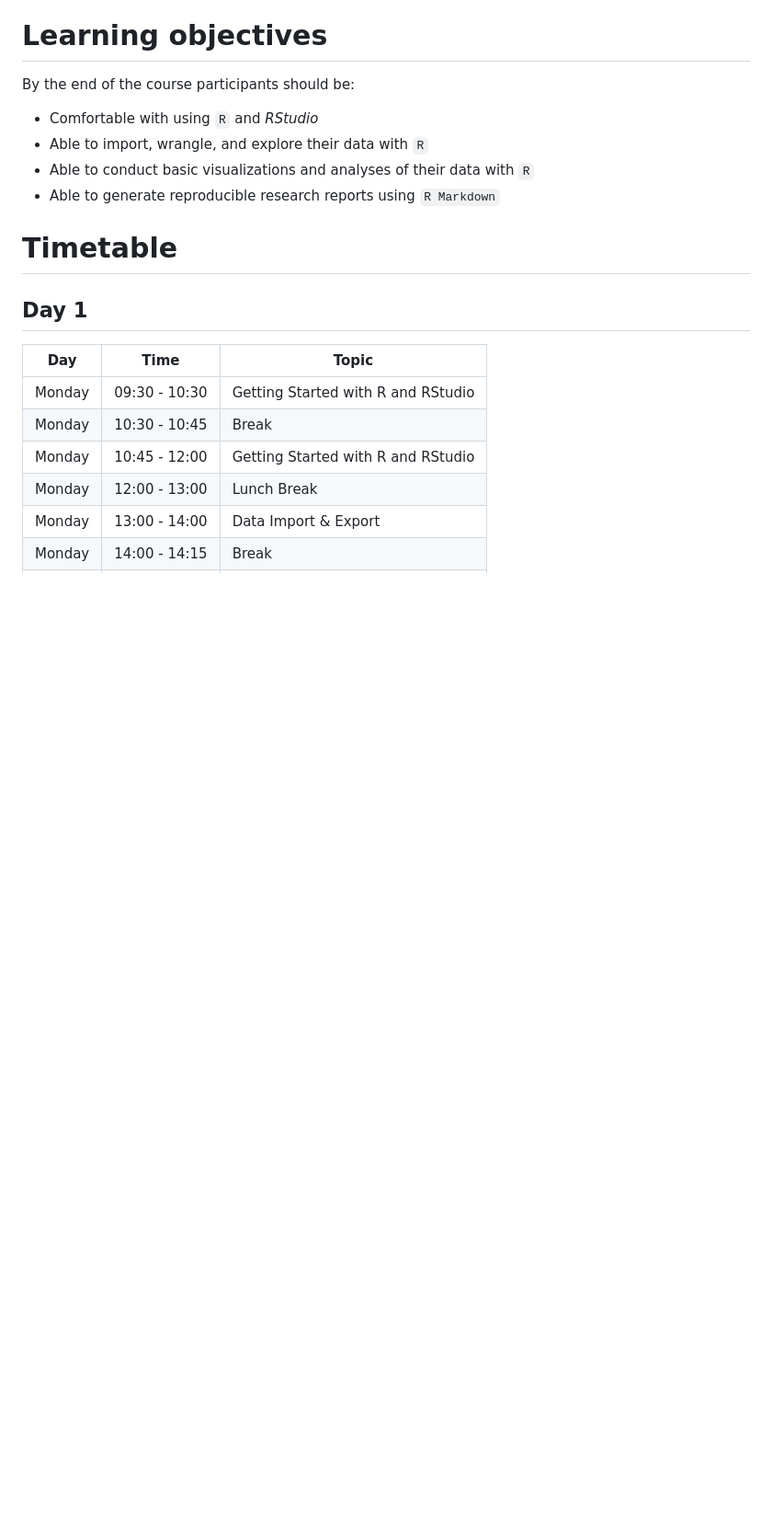
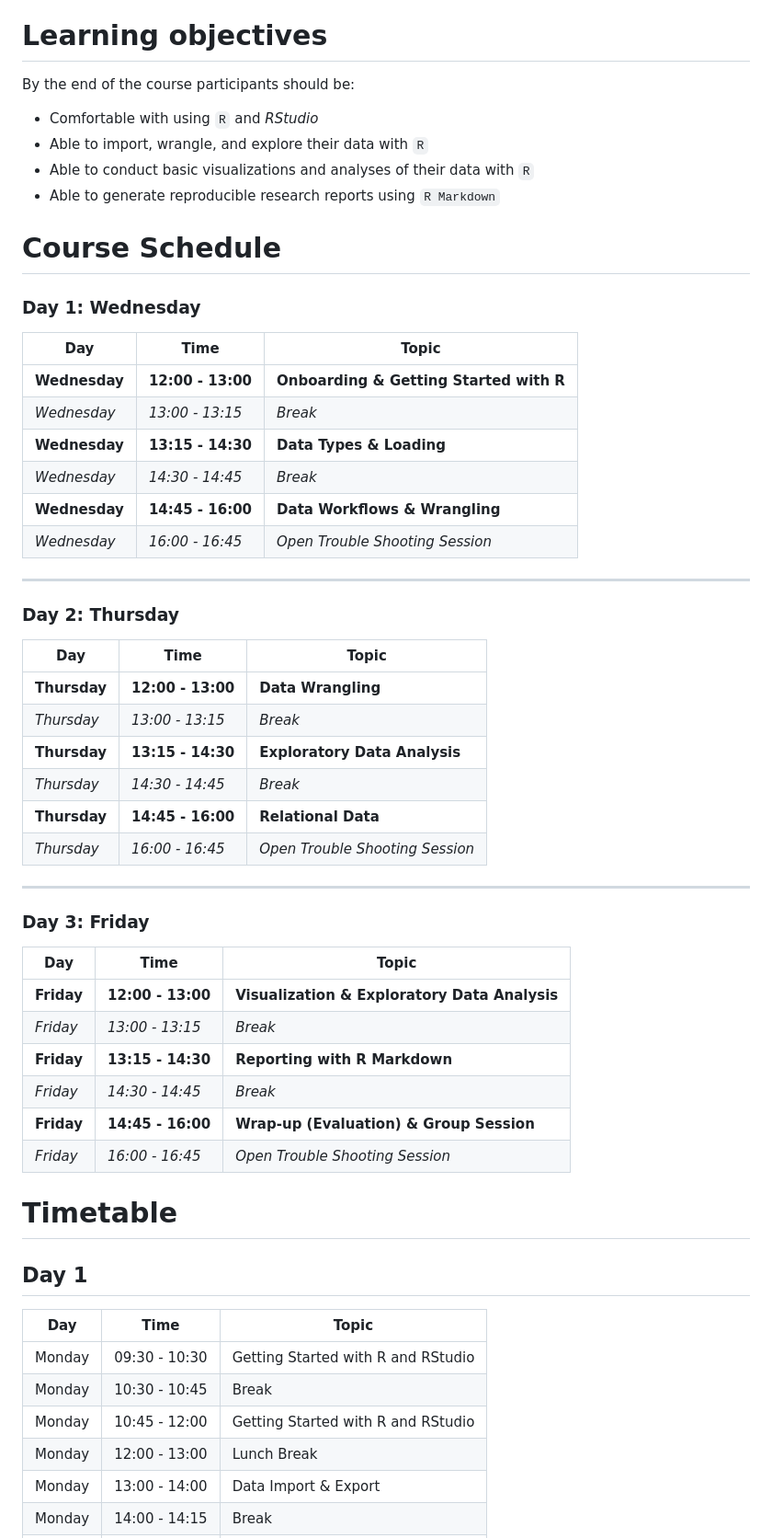
Before and after one commit to nika-akin/r-intro, a Markdown page: README.md, the part around the change. Shown at 92% size. GitHub-like rendering; blank space fills up the shorter version.

```diff
--- a/README.md
+++ b/README.md
@@ -20,6 +20,41 @@ By the end of the course participants should be:
 - Able to conduct basic visualizations and analyses of their data with `R`
 - Able to generate reproducible research reports using `R Markdown`
 
+# Course Schedule
+
+### Day 1: Wednesday
+| Day         | Time            | Topic                                |
+|-------------|-----------------|--------------------------------------|
+| **Wednesday** | **12:00 - 13:00** | **Onboarding & Getting Started with R** |
+| *Wednesday* | *13:00 - 13:15*  | *Break*                             |
+| **Wednesday** | **13:15 - 14:30** | **Data Types & Loading**            |
+| *Wednesday* | *14:30 - 14:45*  | *Break*                             |
+| **Wednesday** | **14:45 - 16:00** | **Data Workflows & Wrangling**      |
+| *Wednesday* | *16:00 - 16:45*  | *Open Trouble Shooting Session*     |
+
+---
+
+### Day 2: Thursday
+| Day         | Time            | Topic                                |
+|-------------|-----------------|--------------------------------------|
+| **Thursday** | **12:00 - 13:00** | **Data Wrangling**                  |
+| *Thursday* | *13:00 - 13:15*  | *Break*                             |
+| **Thursday** | **13:15 - 14:30** | **Exploratory Data Analysis**       |
+| *Thursday* | *14:30 - 14:45*  | *Break*                             |
+| **Thursday** | **14:45 - 16:00** | **Relational Data**                 |
+| *Thursday* | *16:00 - 16:45*  | *Open Trouble Shooting Session*     |
+
+---
+
+### Day 3: Friday
+| Day         | Time            | Topic                                |
+|-------------|-----------------|--------------------------------------|
+| **Friday**   | **12:00 - 13:00** | **Visualization & Exploratory Data Analysis** |
+| *Friday*    | *13:00 - 13:15*  | *Break*                             |
+| **Friday**   | **13:15 - 14:30** | **Reporting with R Markdown**       |
+| *Friday*    | *14:30 - 14:45*  | *Break*                             |
+| **Friday**   | **14:45 - 16:00** | **Wrap-up (Evaluation) & Group Session** |
+| *Friday*    | *16:00 - 16:45*  | *Open Trouble Shooting Session*     |
 
 # Timetable
 ## Day 1
```
